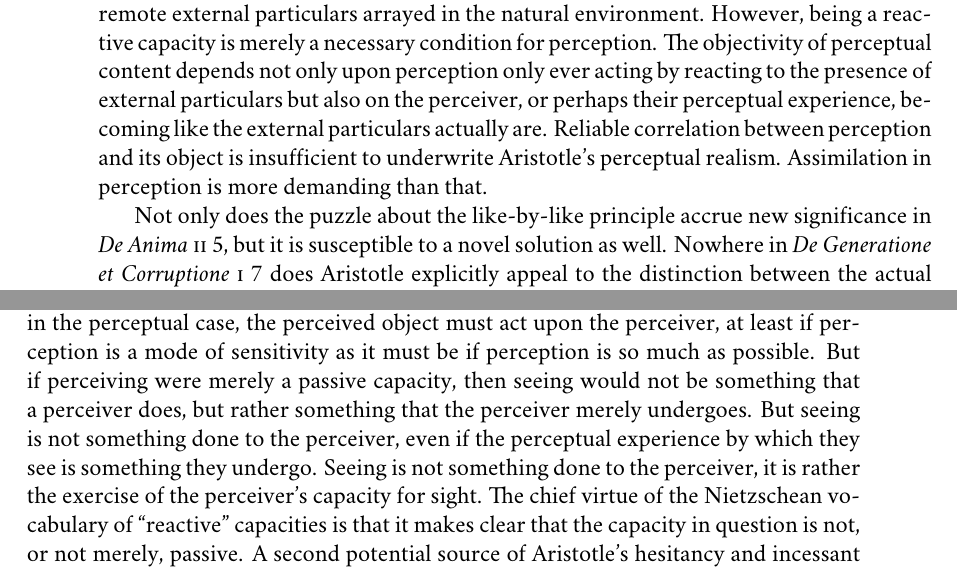
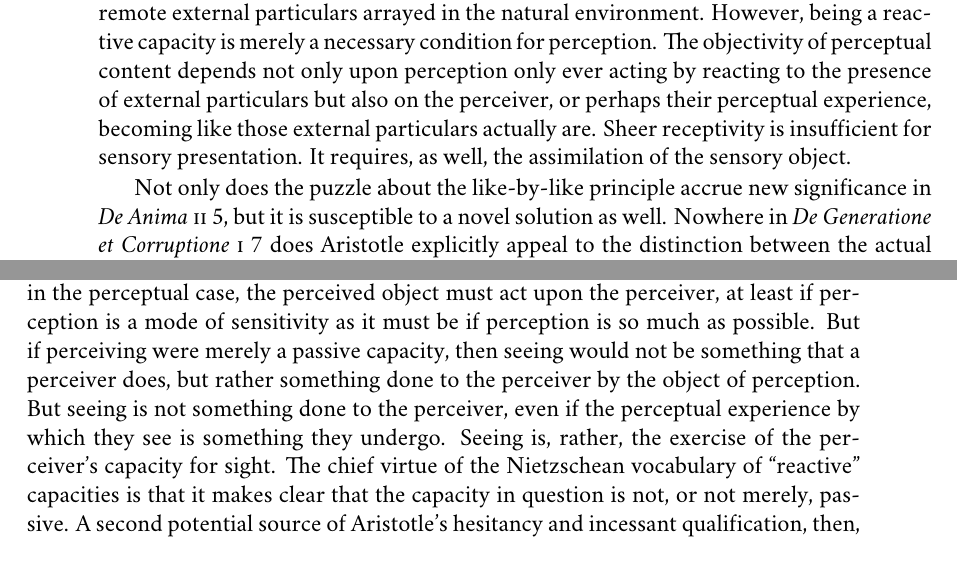
Before and after one commit to PhilGeek/formwithoutmatter, a LaTeX thesis (aristotle.tex, which reads the_actual_and_the_possible.tex): two parts of pages 160 and 173 of 195, joined at a grey line, cut so that both start at the same text. Compiled offline with XeLaTeX; a missing font is replaced by an installed copy or a similar font.

Commit message:
Better foreshadowing

```diff
--- a/the_actual_and_the_possible.tex
+++ b/the_actual_and_the_possible.tex
@@ -32,7 +32,7 @@ A variant of this argument occurs at this point in \emph{De Anima} \textsc{ii} 5
 \end{quote}
 If the like-by-like principle were true, then the sense organ, being like itself---as, indeed, is everything else---would act upon itself. The exercise of the capacity for sight, which the eye endows its possessor with, would not require an external particular to activate it. However, as \citet[226--227]{Polansky:2007ly} observes, the argument, when restricted in this way to perception, accrues new significance. If the sense organ acts upon itself, then the exercise of the capacity it endows its possessor with would at best be a mode of self-consciousness. It would not be a mode of sensitivity to external particulars and their sensible qualities and thus could not be a mode of perception. The puzzle, as it arises in the context of \emph{De Anima} \textsc{ii} 5, thus concerns the very possibility of perception.
 
-The puzzle about the like-by-like principle in the perceptual case is epistemically significant since it concerns the very possibility of perception. Perception must be a reactive capacity, if it is to be perception at all, otherwise it would not be a mode of sensitivity to remote external particulars arrayed in the natural environment. However, being a reactive capacity is merely a necessary condition for perception. The objectivity of perceptual content depends not only upon perception only ever acting by reacting to the presence of external particulars but also on the perceiver, or perhaps their perceptual experience, becoming like the external particulars actually are. Reliable correlation between perception and its object is insufficient to underwrite Aristotle's perceptual realism. Assimilation in perception is more demanding than that.
+The puzzle about the like-by-like principle in the perceptual case is epistemically significant since it concerns the very possibility of perception. Perception must be a reactive capacity, if it is to be perception at all, otherwise it would not be a mode of sensitivity to remote external particulars arrayed in the natural environment. However, being a reactive capacity is merely a necessary condition for perception. The objectivity of perceptual content depends not only upon perception only ever acting by reacting to the presence of external particulars but also on the perceiver, or perhaps their perceptual experience, becoming like those external particulars actually are. Sheer receptivity is insufficient for sensory presentation. It requires, as well, the assimilation of the sensory object.
 
 Not only does the puzzle about the like-by-like principle accrue new significance in \emph{De Anima} \textsc{ii} 5, but it is susceptible to a novel solution as well. Nowhere in \emph{De Generatione et Corruptione} \textsc{i} 7 does Aristotle explicitly appeal to the distinction between the actual and the potential. But that distinction is essential to the present resolution of the puzzle. The lesson of the puzzle about perception raised by the like-by-like principle is that the capacity for sight, the form and substance of the eye, is a kind of potentiality, one that requires an external particular, the object of perception, to act upon the eye in order for that capacity to be exercised in seeing that object. It is like fuel which requires an external fire for it to ignite. Perception, as we have seen, is essentially a reactive capacity, one which requires an external object to ignite sensory consciousness.
 
@@ -193,7 +193,7 @@ Even by the standards of \emph{De Anima}, \emph{De Anima} \textsc{ii} 5 is an un
 
 First, there is not in Greek the vocabulary to mark the distinctions he needs to mark (nor in Persian, nor Aramaic, nor in any of the other ancient languages). Aristotle is engaged in conceptual innovation and so must explain, as best he can, his intended meaning in terms that are liable to be misunderstood. Hesitancy and qualification is what one would naturally expect from one engaged in such a project of conceptual innovation.
 
-Second, there is a sense in which the hesitation and incessant qualification flows from the puzzling nature of the subject matter. According to the Secret Doctrine of the \emph{Theaetetus}, perception is the outcome of active and passive forces in conflict. As the Heraclitean account of perception makes clear, there are active and passive elements in perception that must be carefully disentangled lest we lapse into a kind of Protagorean relativism. If realism about the manifest image of nature is to be sustained, then the interplay of active and passive forces in perception must be carefully understood. But it is easy to be puzzled about how, exactly the active and passive combine in perception. Consider being moved and acted upon in cases of qualitative alteration. Fire acts upon the pot of cool water and thus the water becomes hot. The power to become hot is a passive capacity of the water. Heating is something that the fire does and that the water merely undergoes. Similarly, in the perceptual case, the perceived object must act upon the perceiver, at least if perception is a mode of sensitivity as it must be if perception is so much as possible. But if perceiving were merely a passive capacity, then seeing would not be something that a perceiver does, but rather something that the perceiver merely undergoes. But seeing is not something done to the perceiver, even if the perceptual experience by which they see is something they undergo. Seeing is not something done to the perceiver, it is rather the exercise of the perceiver's capacity for sight. The chief virtue of the Nietzschean vocabulary of ``reactive'' capacities is that it makes clear that the capacity in question is not, or not merely, passive. A second potential source of Aristotle's hesitancy and incessant qualification, then, is as a reasonable response to a natural puzzlement about how to combine the active and passive elements in perception consistent with a realism about the manifest image of nature.
+Second, there is a sense in which the hesitation and incessant qualification flows from the puzzling nature of the subject matter. According to the Secret Doctrine of the \emph{Theaetetus}, perception is the outcome of active and passive forces in conflict. As the Heraclitean account of perception makes clear, there are active and passive elements in perception that must be carefully disentangled lest we lapse into a kind of Protagorean relativism. If realism about the manifest image of nature is to be sustained, then the interplay of active and passive forces in perception must be carefully understood. But it is easy to be puzzled about how, exactly the active and passive combine in perception. Consider being moved and acted upon in cases of qualitative alteration. Fire acts upon the pot of cool water and thus the water becomes hot. The power to become hot is a passive capacity of the water. Heating is something that the fire does and that the water merely undergoes. Similarly, in the perceptual case, the perceived object must act upon the perceiver, at least if perception is a mode of sensitivity as it must be if perception is so much as possible. But if perceiving were merely a passive capacity, then seeing would not be something that a perceiver does, but rather something done to the perceiver by the object of perception. But seeing is not something done to the perceiver, even if the perceptual experience by which they see is something they undergo. Seeing is, rather, the exercise of the perceiver's capacity for sight. The chief virtue of the Nietzschean vocabulary of ``reactive'' capacities is that it makes clear that the capacity in question is not, or not merely, passive. A second potential source of Aristotle's hesitancy and incessant qualification, then, is as a reasonable response to a natural puzzlement about how to combine the active and passive elements in perception consistent with a realism about the manifest image of nature.
 
 There is another potential source, this more controversial than the first two. Perhaps Aristotle, in this chapter, is straining against the limits of his physics. Physics, as Aristotle understands it, concerns the motion of natural bodies. Living beings are an important class of natural bodies, so it is plausible that the study of living beings takes place within the framework set out in \emph{Physica} and \emph{De Generatione et Corruptione}. However, there are elements of Aristotle's account of the soul that clearly fall outside of the purview of his physics. Thus the intellect is incorporeal and may be shared with divine beings that lack bodies. But the physics is the study of the motion of natural bodies. Perhaps the limitations of Aristotle's physics is met here too in \emph{De Anima} \textsc{ii} 5. Whereas the motion that is the subject matter of Aristotelian physics is incomplete, perceptual activity is complete at every instant. Aristotle might, nevertheless, be motivated to continue to work within the framework of his physics insofar as he can and eschew saying anything that may explicitly conflict with it, especially since his resolution of the \emph{aporia} and thus the establishment of the very possibility of perception, depends upon that framework. Perhaps, then, this is the source of his hesitancy and incessant qualification: He is attempting to downplay the fact that he is moving beyond the framework of his physics.
 
```
